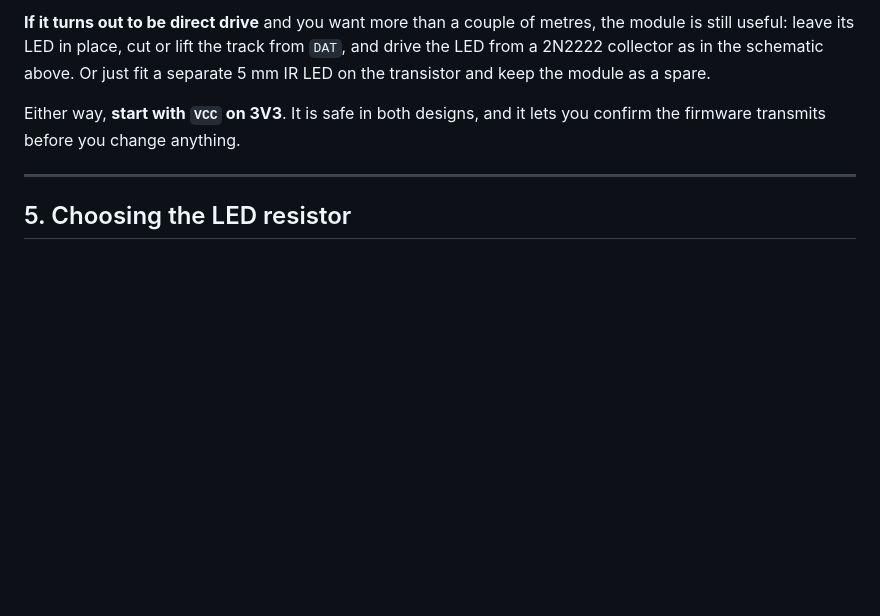
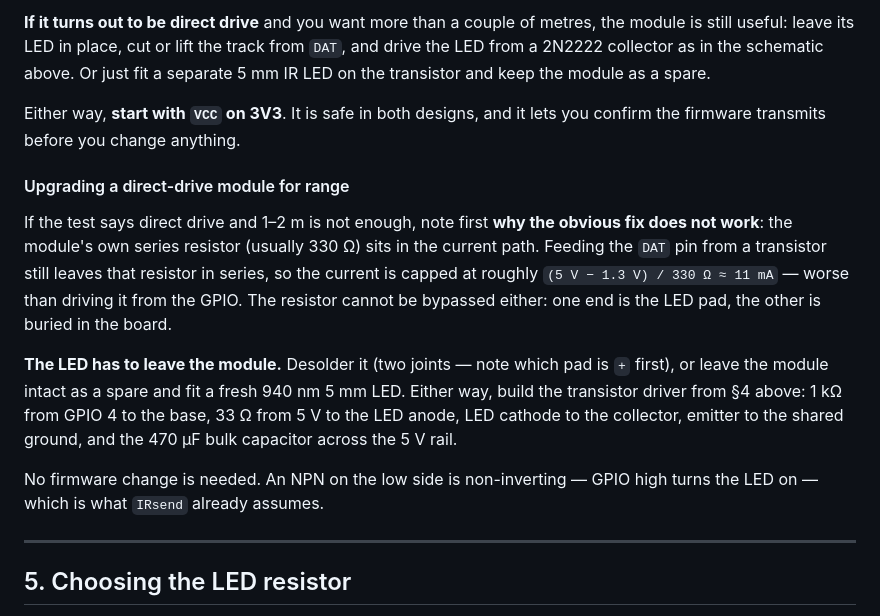
Before and after one commit to hammad42/esp32-ir-blaster, a Markdown page: docs/HARDWARE.md, the part around the change. Rendered like a GitHub page; blank space fills up the shorter version.

Commit message:
docs: explain why a transistor in front of the module does not help
The obvious upgrade for a direct-drive IR transmitter module -- feed its
data pin from a transistor -- makes range worse, because the module's own
330 ohm series resistor stays in the current path and caps it near 11 mA.
The resistor cannot be bypassed: one end is the LED pad, the other is
buried in the board.

Spells that out and gives the actual fix (take the LED off the module, or
use a fresh one, then build the driver from section 4), plus a note that
a low-side NPN is non-inverting so no firmware change is needed.

Co-Authored-By: Claude Opus 5 <noreply@anthropic.com>

```diff
--- a/docs/HARDWARE.md
+++ b/docs/HARDWARE.md
@@ -198,6 +198,26 @@ as a spare.
 Either way, **start with `VCC` on 3V3**. It is safe in both designs, and it
 lets you confirm the firmware transmits before you change anything.
 
+#### Upgrading a direct-drive module for range
+
+If the test says direct drive and 1–2 m is not enough, note first **why the
+obvious fix does not work**: the module's own series resistor (usually 330 Ω)
+sits in the current path. Feeding the `DAT` pin from a transistor still leaves
+that resistor in series, so the current is capped at roughly
+`(5 V − 1.3 V) / 330 Ω ≈ 11 mA` — worse than driving it from the GPIO. The
+resistor cannot be bypassed either: one end is the LED pad, the other is buried
+in the board.
+
+**The LED has to leave the module.** Desolder it (two joints — note which pad
+is `+` first), or leave the module intact as a spare and fit a fresh 940 nm
+5 mm LED. Either way, build the transistor driver from §4 above: 1 kΩ from
+GPIO 4 to the base, 33 Ω from 5 V to the LED anode, LED cathode to the
+collector, emitter to the shared ground, and the 470 µF bulk capacitor across
+the 5 V rail.
+
+No firmware change is needed. An NPN on the low side is non-inverting — GPIO
+high turns the LED on — which is what `IRsend` already assumes.
+
 ---
 
 ## 5. Choosing the LED resistor
```
